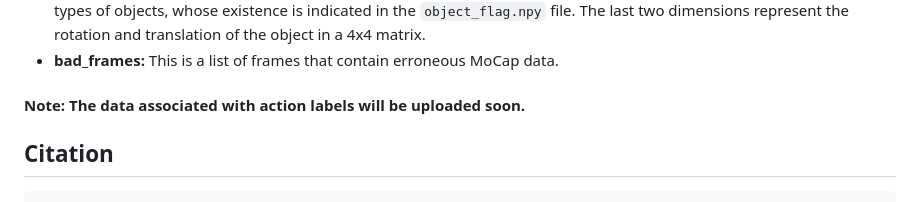
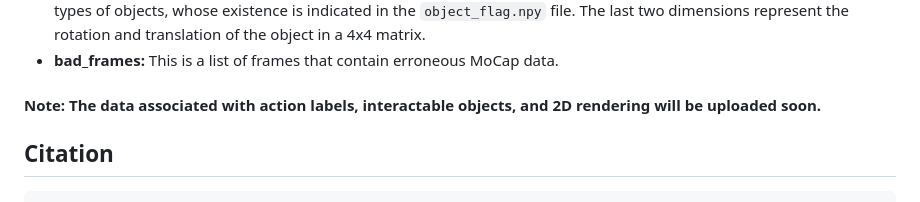
Before and after one commit to jnnan/trumans_utils, a Markdown page: README.md, the part around the change. Drawn GitHub-style.

````diff
--- a/README.md
+++ b/README.md
@@ -26,7 +26,7 @@ Here's the revised explanation of the files and folders of the TRUMANS dataset:
 - **object_mat:** This file contains a (3,792,068 x 5 x 4 x 4) array. The second dimension (with shape 5) corresponds to the 5 types of objects, whose existence is indicated in the  `object_flag.npy`  file. The last two dimensions represent the rotation and translation of the object in a 4x4 matrix.
 - **bad_frames:** This is a list of frames that contain erroneous MoCap data.
 
-#### Note: The data associated with action labels will be uploaded soon.
+#### Note: The data associated with action labels, interactable objects, and 2D rendering will be uploaded soon.
 
 ## Citation
 ```
````
